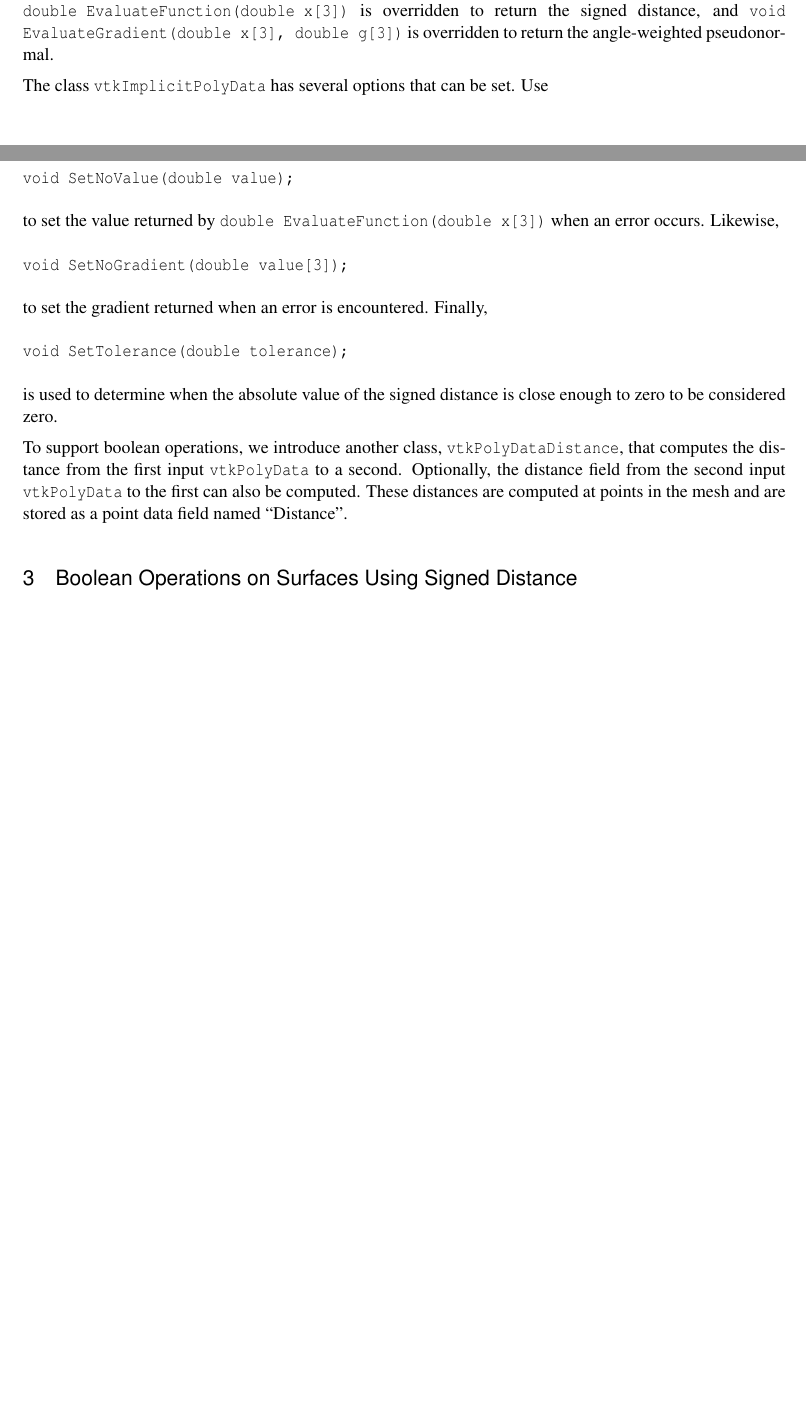
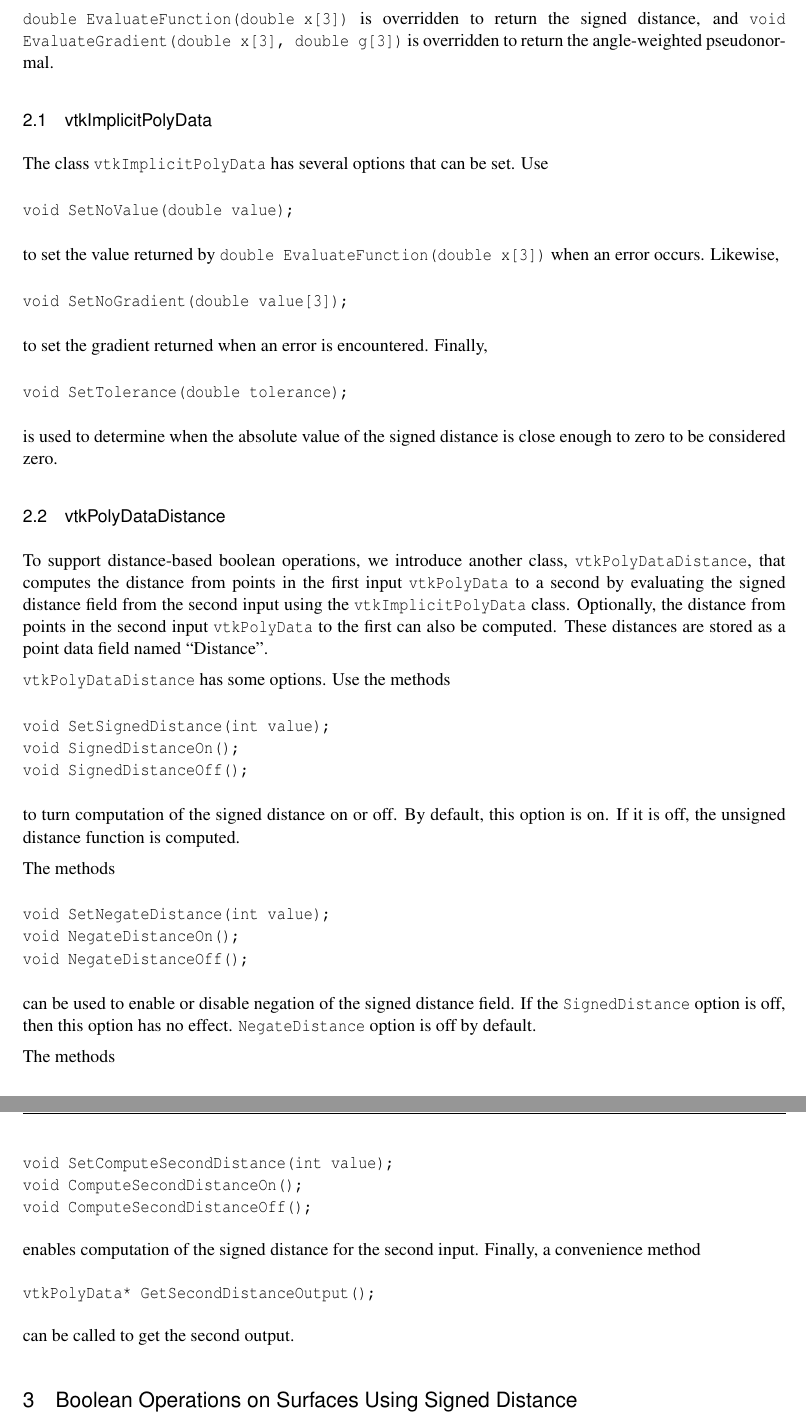
Before and after one commit to cquammen/vtkBooleanOperationPolyDataFilter, a LaTeX document (Document/LaTeX/Article.tex): two parts of pages 2 and 3 of 8 before the commit and two parts of pages 3 and 4 of 9 after it, joined at a grey line, cut so that both start at the same text, the shorter picture padded with empty space. Compiled offline with pdfLaTeX.

Commit message:
Add docs on methods in vtkPolyDataDistance.

```diff
--- a/Document/LaTeX/Article.tex
+++ b/Document/LaTeX/Article.tex
@@ -130,6 +130,8 @@ The angle-weighted pseudonormal is defined separately for faces, edges, and poin
 
 We introduce the \code{vtkImplicitPolyData} class that defines a signed distance function given an input \code{vtkPolyData}. This class is a subclass of \code{vtkImplicitFunction}, so it can be used by classes that operate on \code{vtkImplicitFunction} objects (see, e.g., \code{vtkSampleFunction}). The method \code{double EvaluateFunction(double x[3])} is overridden to return the signed distance, and \code{void EvaluateGradient(double x[3], double g[3])} is overridden to return the angle-weighted pseudonormal.
 
+\subsection{vtkImplicitPolyData}
+
 The class \code{vtkImplicitPolyData} has several options that can be set. Use
 \begin{verbatim}
 void SetNoValue(double value);
@@ -144,7 +146,37 @@ void SetTolerance(double tolerance);
 \end{verbatim}
 is used to determine when the absolute value of the signed distance is close enough to zero to be considered zero.
 
-To support boolean operations, we introduce another class, \code{vtkPolyDataDistance}, that computes the distance from the first input \code{vtkPolyData} to a second. Optionally, the distance field from the second input \code{vtkPolyData} to the first can also be computed. These distances are computed at points in the mesh and are stored as a point data field named ``Distance''.
+\subsection{vtkPolyDataDistance}
+
+To support distance-based boolean operations, we introduce another class, \code{vtkPolyDataDistance}, that computes the distance from points in the first input \code{vtkPolyData} to a second by evaluating the signed distance field from the second input using the \code{vtkImplicitPolyData} class. Optionally, the distance from points in the second input \code{vtkPolyData} to the first can also be computed. These distances are stored as a point data field named ``Distance''.
+
+\code{vtkPolyDataDistance} has some options. Use the methods
+\begin{verbatim}
+void SetSignedDistance(int value);
+void SignedDistanceOn();
+void SignedDistanceOff();
+\end{verbatim}
+to turn computation of the signed distance on or off. By default, this option is on. If it is off, the unsigned distance function is computed.
+
+The methods
+\begin{verbatim}
+void SetNegateDistance(int value);
+void NegateDistanceOn();
+void NegateDistanceOff();
+\end{verbatim}
+can be used to enable or disable negation of the signed distance field. If the \code{SignedDistance} option is off, then this option has no effect. \code{NegateDistance} option is off by default.
+
+The methods
+\begin{verbatim}
+void SetComputeSecondDistance(int value);
+void ComputeSecondDistanceOn();
+void ComputeSecondDistanceOff();
+\end{verbatim}
+enables computation of the signed distance for the second input. Finally, a convenience method
+\begin{verbatim}
+vtkPolyData* GetSecondDistanceOutput();
+\end{verbatim}
+can be called to get the second output.
 
 \section{Boolean Operations on Surfaces Using Signed Distance}
 
```
